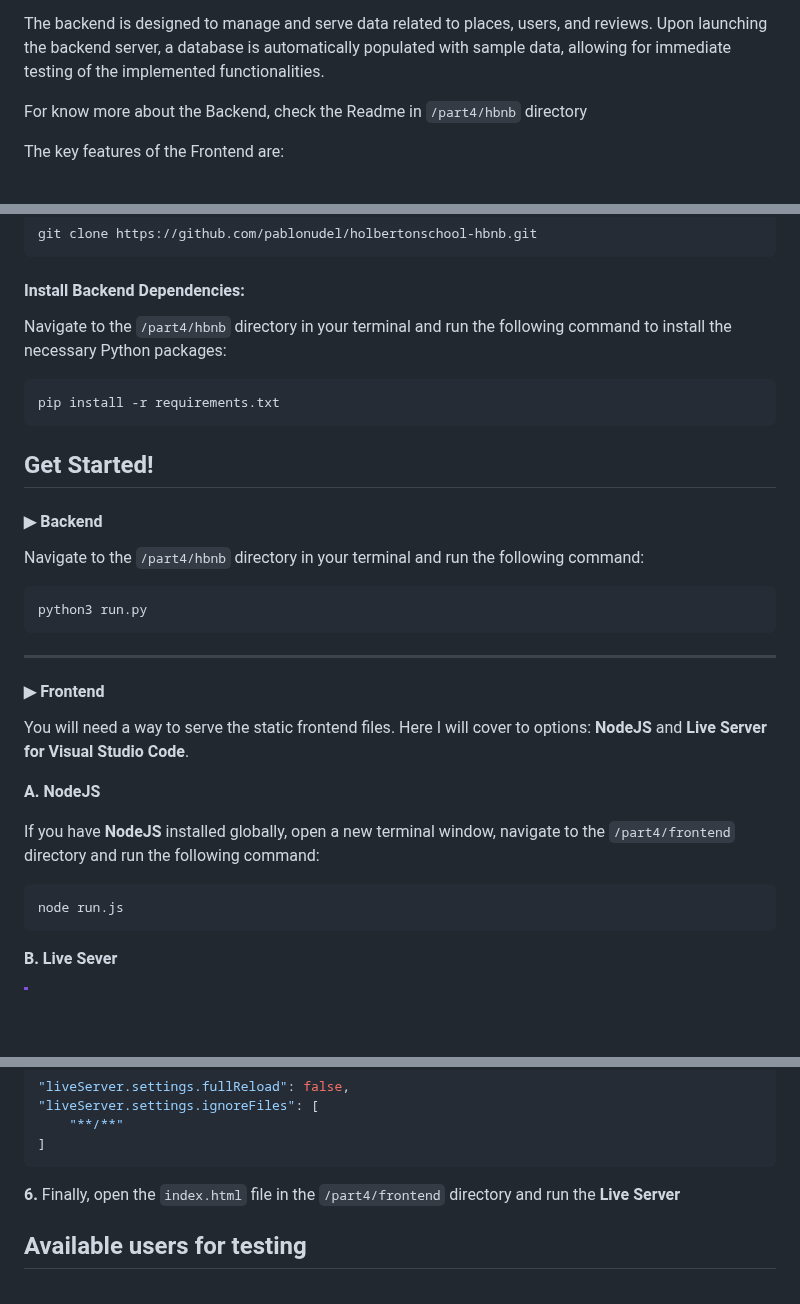
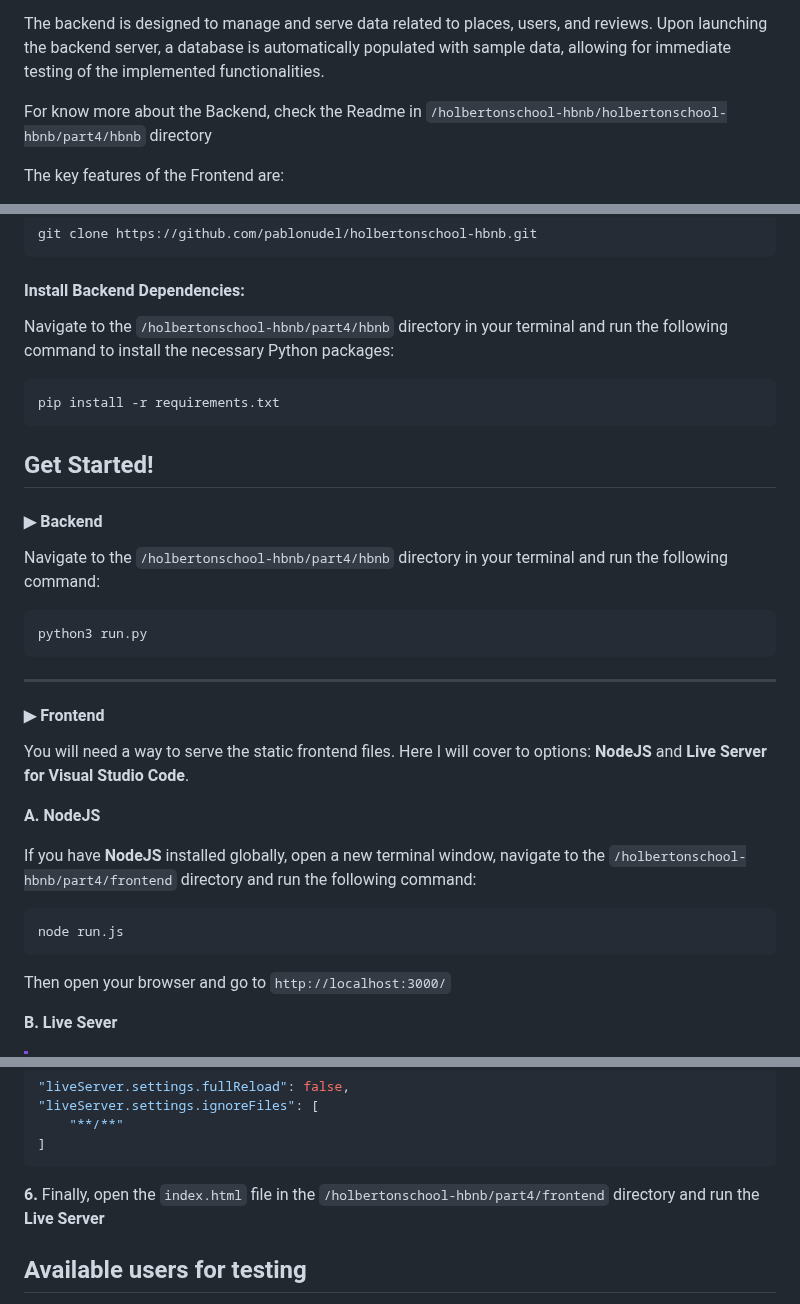
Before and after one commit to pablonudel/holbertonschool-hbnb, a Markdown page: README.md, 3 parts joined by grey strips. GitHub-like rendering; blank space fills up the shorter version.

Commit message:
Update README: correct directory paths for backend and frontend instructions

````diff
--- a/README.md
+++ b/README.md
@@ -5,7 +5,7 @@
 
 The backend is designed to manage and serve data related to places, users, and reviews. Upon launching the backend server, a database is automatically populated with sample data, allowing for immediate testing of the implemented functionalities.
 
-For know more about the Backend, check the Readme in `/part4/hbnb` directory
+For know more about the Backend, check the Readme in `/holbertonschool-hbnb/holbertonschool-hbnb/part4/hbnb` directory
 
 The key features of the Frontend are:
 * **Viewing Places:** Users can browse a list of available places filtered by max price.
@@ -29,7 +29,7 @@ git clone https://github.com/pablonudel/holbertonschool-hbnb.git
 ```
 
 #### Install Backend Dependencies:
-Navigate to the `/part4/hbnb` directory in your terminal and run the following command to install the necessary Python packages:
+Navigate to the `/holbertonschool-hbnb/part4/hbnb` directory in your terminal and run the following command to install the necessary Python packages:
 
 ```bash
 pip install -r requirements.txt
@@ -38,7 +38,7 @@ pip install -r requirements.txt
 
 ## Get Started!
 #### ▶︎ Backend
-Navigate to the `/part4/hbnb` directory in your terminal and run the following command:
+Navigate to the `/holbertonschool-hbnb/part4/hbnb` directory in your terminal and run the following command:
 ```bash
 python3 run.py
 ```
@@ -48,10 +48,12 @@ You will need a way to serve the static frontend files. Here I will cover to opt
 
 **A. NodeJS**
 
-If you have **NodeJS** installed globally, open a new terminal window, navigate to the `/part4/frontend` directory and run the following command:
+If you have **NodeJS** installed globally, open a new terminal window, navigate to the `/holbertonschool-hbnb/part4/frontend` directory and run the following command:
 ```bash
 node run.js
 ```
+Then open your browser and go to `http://localhost:3000/`
+
 **B. Live Sever**
 
 > [!IMPORTANT]
@@ -75,7 +77,7 @@ if you are using **Visual Studio Code** and you want to use the **Live Server ex
 ]
 ```
 
-**6.** Finally, open the `index.html` file in the `/part4/frontend` directory and run the **Live Server**
+**6.** Finally, open the `index.html` file in the `/holbertonschool-hbnb/part4/frontend` directory and run the **Live Server**
 ## Available users for testing
 As the database is created and populated on backend run, here is the list of users credentials to test the frontend functionalities:
 
````
